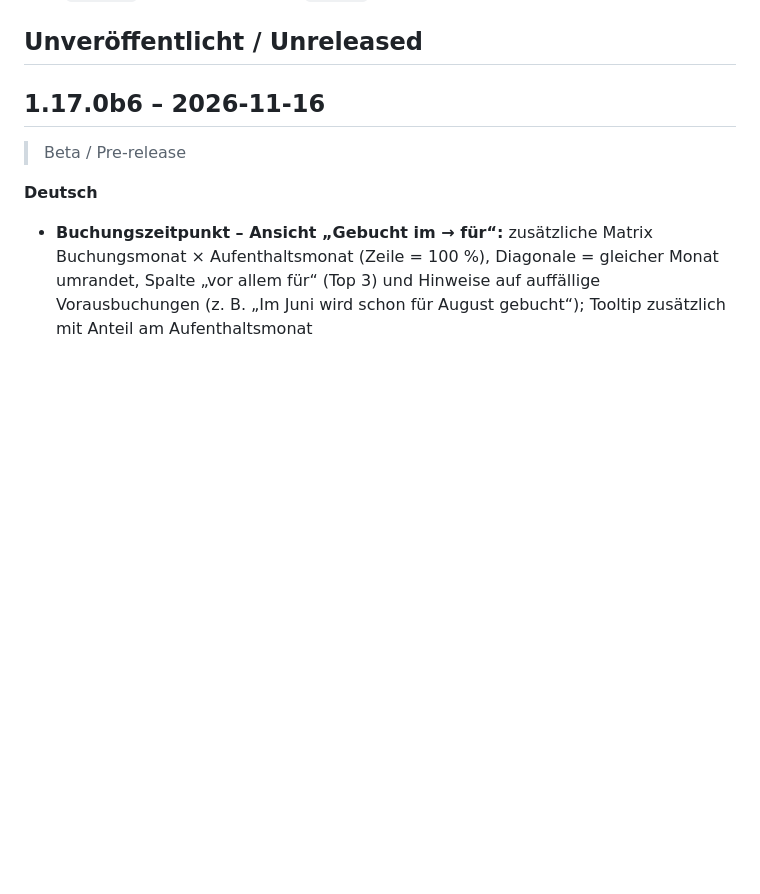
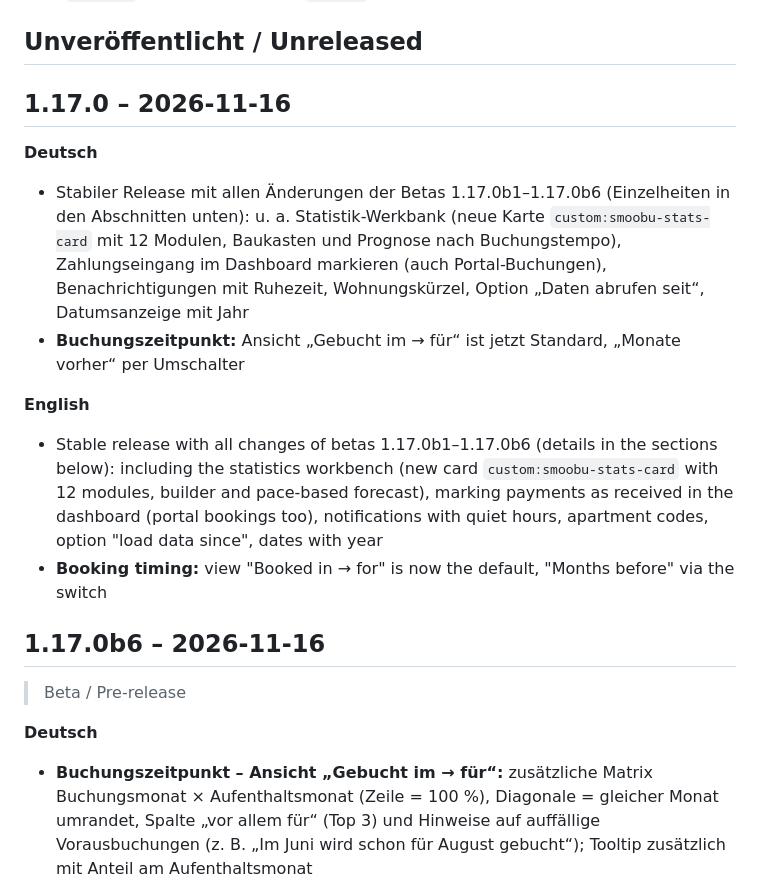
Before and after one commit to Grunor/ha-Smoobu, a Markdown page: CHANGELOG.md, the part around the change. Drawn GitHub-style; blank space fills up the shorter version.

Commit message:
Release 1.17.0
Co-Authored-By: Claude Opus 5.5 <noreply@anthropic.com>
Claude-Session: https://claude.ai/code/session_01FCC4YVifENZK6y3iSmgpMt

```diff
--- a/CHANGELOG.md
+++ b/CHANGELOG.md
@@ -7,6 +7,16 @@ Format per version: German, then English. Versioning follows [SemVer](https://se
 Changes are collected on the `develop` branch under "Unreleased". A release is created as soon as the version in `custom_components/smoobu/manifest.json` is increased and merged into `main`. Beta versions (e.g. `1.17.0b1`) are published from `develop` as pre-releases.
 
 ## Unveröffentlicht / Unreleased
+
+## 1.17.0 – 2026-11-16
+
+**Deutsch**
+- Stabiler Release mit allen Änderungen der Betas 1.17.0b1–1.17.0b6 (Einzelheiten in den Abschnitten unten): u. a. Statistik-Werkbank (neue Karte `custom:smoobu-stats-card` mit 12 Modulen, Baukasten und Prognose nach Buchungstempo), Zahlungseingang im Dashboard markieren (auch Portal-Buchungen), Benachrichtigungen mit Ruhezeit, Wohnungskürzel, Option „Daten abrufen seit“, Datumsanzeige mit Jahr
+- **Buchungszeitpunkt:** Ansicht „Gebucht im → für“ ist jetzt Standard, „Monate vorher“ per Umschalter
+
+**English**
+- Stable release with all changes of betas 1.17.0b1–1.17.0b6 (details in the sections below): including the statistics workbench (new card `custom:smoobu-stats-card` with 12 modules, builder and pace-based forecast), marking payments as received in the dashboard (portal bookings too), notifications with quiet hours, apartment codes, option "load data since", dates with year
+- **Booking timing:** view "Booked in → for" is now the default, "Months before" via the switch
 
 ## 1.17.0b6 – 2026-11-16
 
```
Also changed, not shown: docs/screenshots/seite_statistik_dunkel.png, docs/screenshots/seite_statistik_handy_dunkel.png, docs/screenshots/seite_statistik_handy_hell.png, docs/screenshots/seite_statistik_hell.png, 2 other files.
